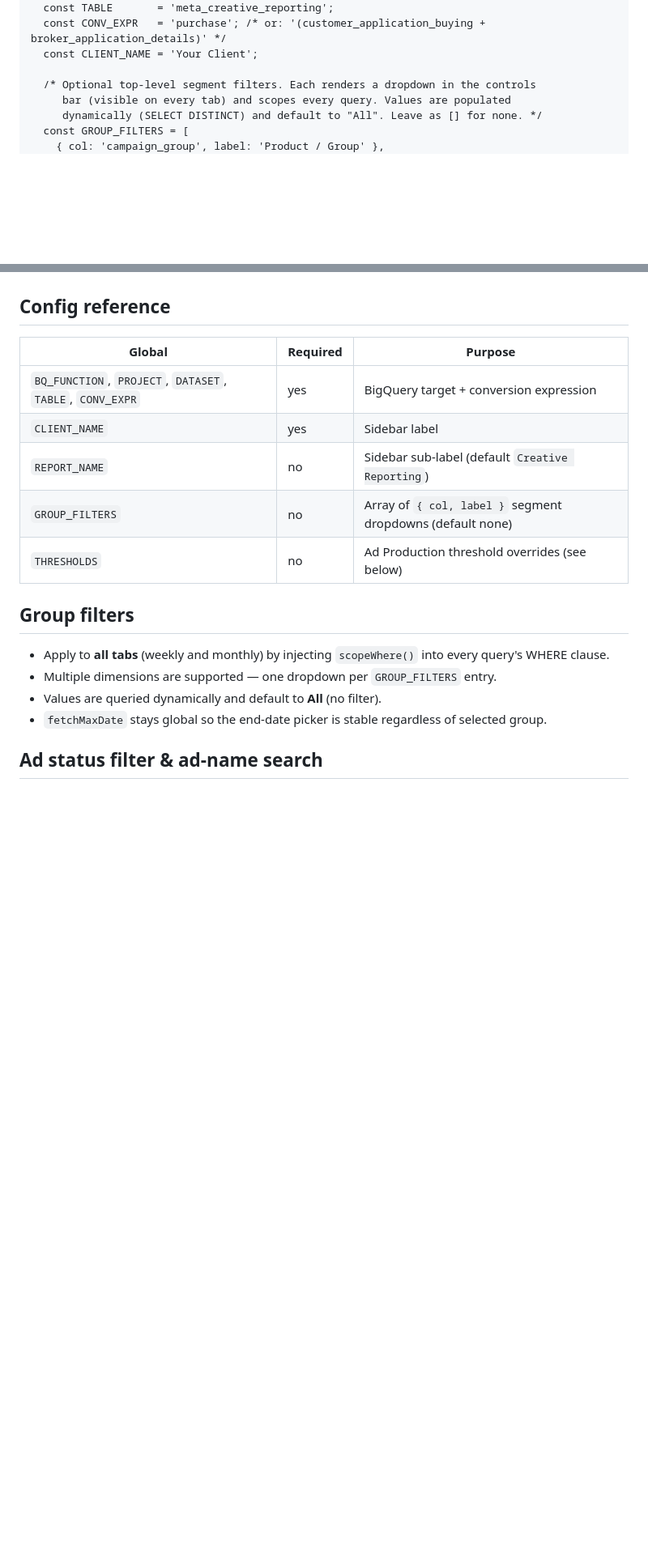
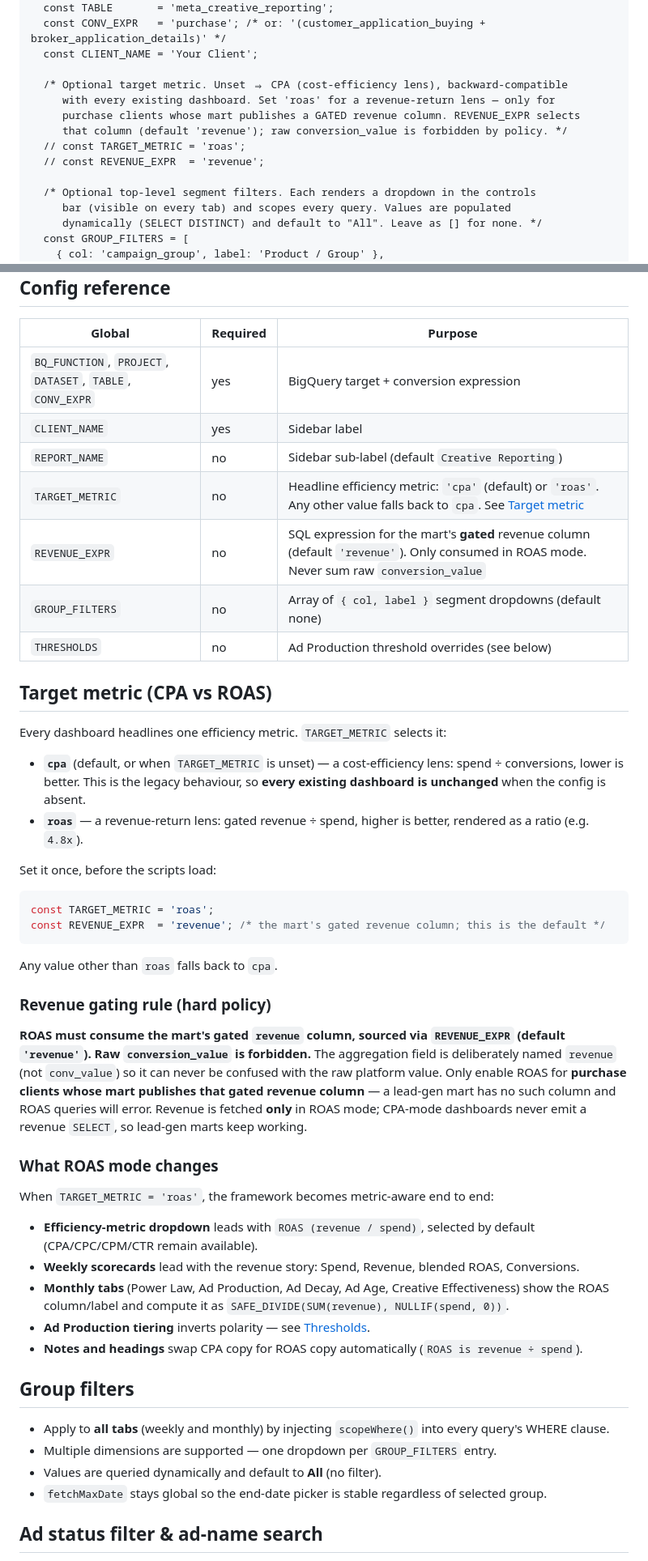
Before and after one commit to Fourteen10-Advertising/f10-creative-dashboard-components, a Markdown page: README.md, 2 parts joined by grey strips. Shown at 81% size. GitHub-like rendering; blank space fills up the shorter version.

Commit message:
US-006: document TARGET_METRIC/REVENUE_EXPR, revenue gating & ROAS Ad Production bands
Brings the README in sync with the config surface added across US-001..US-005:
- TARGET_METRIC (cpa default | roas) and REVENUE_EXPR (default 'revenue') in the
  config example + config-reference table
- Hard revenue-gating rule: ROAS consumes the gated 'revenue' column, never raw
  conversion_value; revenue fetched only in ROAS mode
- New 'Target metric (CPA vs ROAS)' section covering dropdown, scorecards, monthly
  tabs and copy behaviour
- ROAS Ad Production bands (HR_ROAS 4 / OB_ROAS 2 / SO_ROAS 1, shared spend floors),
  inverted polarity, ROAS THRESHOLDS example, metric-aware live-tuning panel

Co-Authored-By: Claude Opus 4.8 <noreply@anthropic.com>

````diff
--- a/README.md
+++ b/README.md
@@ -42,6 +42,13 @@ The entire dashboard body is `<div id="app"></div>`. Define config, load the fou
   const CONV_EXPR   = 'purchase'; /* or: '(customer_application_buying + broker_application_details)' */
   const CLIENT_NAME = 'Your Client';
 
+  /* Optional target metric. Unset ⇒ CPA (cost-efficiency lens), backward-compatible
+     with every existing dashboard. Set 'roas' for a revenue-return lens — only for
+     purchase clients whose mart publishes a GATED revenue column. REVENUE_EXPR selects
+     that column (default 'revenue'); raw conversion_value is forbidden by policy. */
+  // const TARGET_METRIC = 'roas';
+  // const REVENUE_EXPR  = 'revenue';
+
   /* Optional top-level segment filters. Each renders a dropdown in the controls
      bar (visible on every tab) and scopes every query. Values are populated
      dynamically (SELECT DISTINCT) and default to "All". Leave as [] for none. */
@@ -84,8 +91,40 @@ dashboard's service account needs `roles/storage.objectViewer` on
 | `BQ_FUNCTION`, `PROJECT`, `DATASET`, `TABLE`, `CONV_EXPR` | yes | BigQuery target + conversion expression |
 | `CLIENT_NAME` | yes | Sidebar label |
 | `REPORT_NAME` | no | Sidebar sub-label (default `Creative Reporting`) |
+| `TARGET_METRIC` | no | Headline efficiency metric: `'cpa'` (default) or `'roas'`. Any other value falls back to `cpa`. See [Target metric](#target-metric-cpa-vs-roas) |
+| `REVENUE_EXPR` | no | SQL expression for the mart's **gated** revenue column (default `'revenue'`). Only consumed in ROAS mode. Never sum raw `conversion_value` |
 | `GROUP_FILTERS` | no | Array of `{ col, label }` segment dropdowns (default none) |
 | `THRESHOLDS` | no | Ad Production threshold overrides (see below) |
+
+## Target metric (CPA vs ROAS)
+
+Every dashboard headlines one efficiency metric. `TARGET_METRIC` selects it:
+
+- **`cpa`** (default, or when `TARGET_METRIC` is unset) — a cost-efficiency lens: spend ÷ conversions, lower is better. This is the legacy behaviour, so **every existing dashboard is unchanged** when the config is absent.
+- **`roas`** — a revenue-return lens: gated revenue ÷ spend, higher is better, rendered as a ratio (e.g. `4.8x`).
+
+Set it once, before the scripts load:
+
+```js
+const TARGET_METRIC = 'roas';
+const REVENUE_EXPR  = 'revenue'; /* the mart's gated revenue column; this is the default */
+```
+
+Any value other than `roas` falls back to `cpa`.
+
+### Revenue gating rule (hard policy)
+
+**ROAS must consume the mart's gated `revenue` column, sourced via `REVENUE_EXPR` (default `'revenue'`). Raw `conversion_value` is forbidden.** The aggregation field is deliberately named `revenue` (not `conv_value`) so it can never be confused with the raw platform value. Only enable ROAS for **purchase clients whose mart publishes that gated revenue column** — a lead-gen mart has no such column and ROAS queries will error. Revenue is fetched **only** in ROAS mode; CPA-mode dashboards never emit a revenue `SELECT`, so lead-gen marts keep working.
+
+### What ROAS mode changes
+
+When `TARGET_METRIC = 'roas'`, the framework becomes metric-aware end to end:
+
+- **Efficiency-metric dropdown** leads with `ROAS (revenue / spend)`, selected by default (CPA/CPC/CPM/CTR remain available).
+- **Weekly scorecards** lead with the revenue story: Spend, Revenue, blended ROAS, Conversions.
+- **Monthly tabs** (Power Law, Ad Production, Ad Decay, Ad Age, Creative Effectiveness) show the ROAS column/label and compute it as `SAFE_DIVIDE(SUM(revenue), NULLIF(spend, 0))`.
+- **Ad Production tiering** inverts polarity — see [Thresholds](#thresholds).
+- **Notes and headings** swap CPA copy for ROAS copy automatically (`ROAS is revenue ÷ spend`).
 
 ## Group filters
 
````
Also changed, not shown: other parts of README.md (+20 -0 lines).
